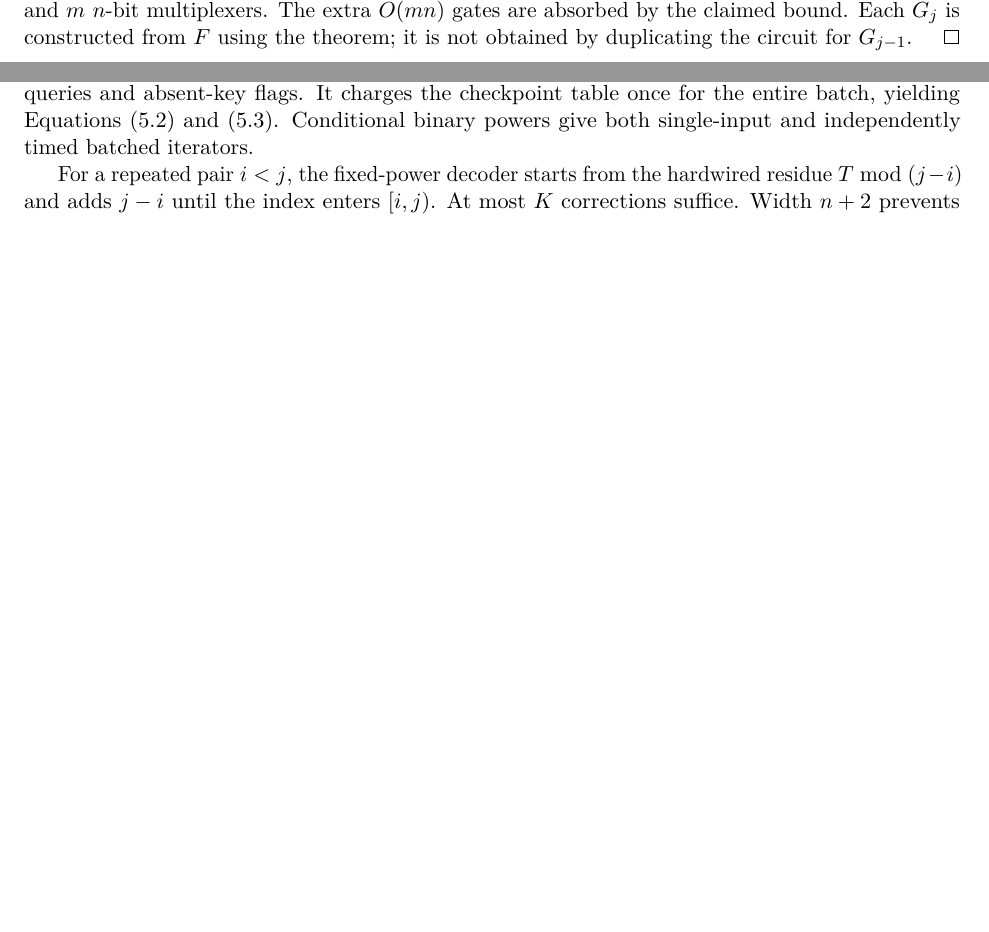
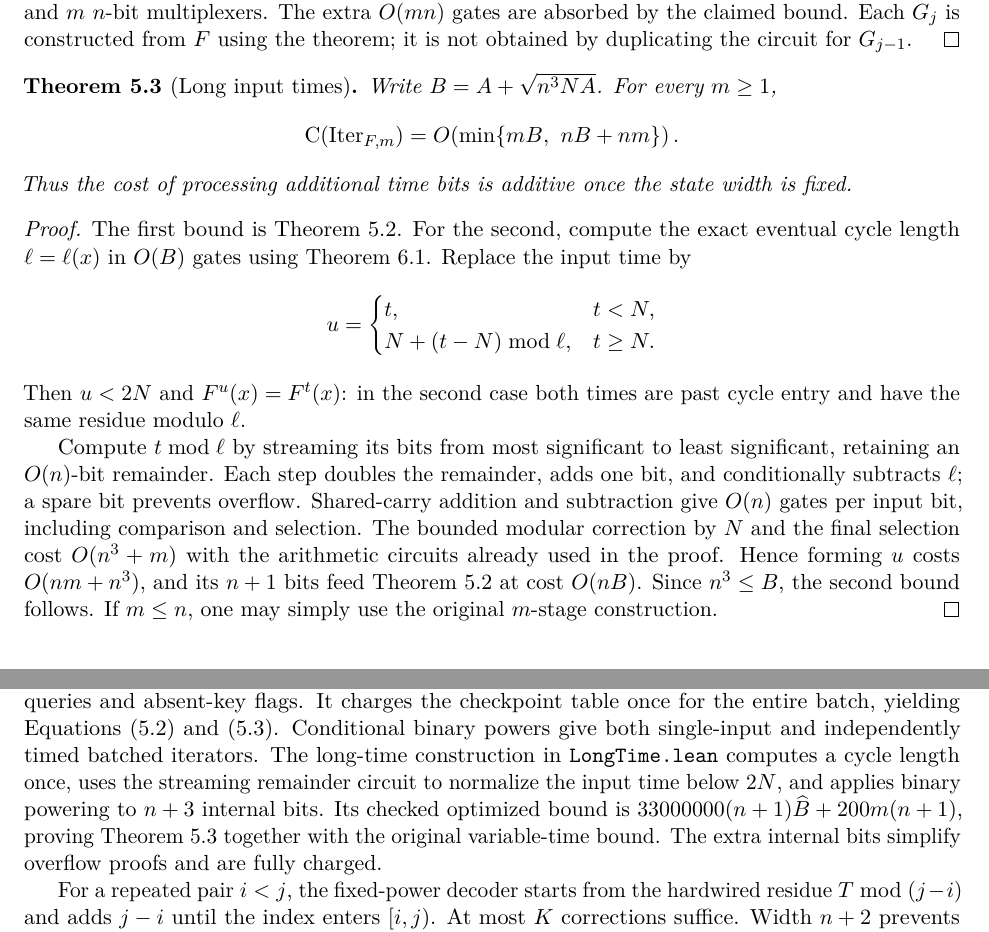
Before and after one commit to SamuelSchlesinger/iterating-functions, a LaTeX paper (iterated_function_circuits.tex): two parts of pages 8 and 19 of 22, joined at a grey line, cut so that both start at the same text, the shorter picture padded with empty space. Compiled offline with pdfLaTeX.

Commit message:
Reduce arbitrarily wide input times with additive arithmetic cost

```diff
--- a/iterated_function_circuits.tex
+++ b/iterated_function_circuits.tex
@@ -588,6 +588,39 @@ bound.  Each $G_j$ is constructed from $F$ using the theorem; it is not
 obtained by duplicating the circuit for $G_{j-1}$.
 \end{proof}
 
+\begin{theorem}[Long input times]\label{thm:long-time}
+Write $B=A+\sqrt{n^3NA}$.  For every $m\geq1$,
+\[
+ \CC(\Iter_{F,m})=O\!\left(\min\{mB,\ nB+nm\}\right).
+\]
+Thus the cost of processing additional time bits is additive once the
+state width is fixed.
+\end{theorem}
+\begin{proof}
+The first bound is \cref{thm:variable}.  For the second, compute the exact
+eventual cycle length $\ell=\ell(x)$ in $O(B)$ gates using
+\cref{thm:labels}.  Replace the input time by
+\[
+ u=\begin{cases}
+ t,&t<N,\\
+ N+(t-N)\bmod\ell,&t\geq N.
+ \end{cases}
+\]
+Then $u<2N$ and $F^u(x)=F^t(x)$: in the second case both times are past
+cycle entry and have the same residue modulo $\ell$.
+
+Compute $t\bmod\ell$ by streaming its bits from most significant to least
+significant, retaining an $O(n)$-bit remainder.  Each step doubles the
+remainder, adds one bit, and conditionally subtracts $\ell$; a spare bit
+prevents overflow.  Shared-carry addition and subtraction give $O(n)$
+gates per input bit, including comparison and selection.  The bounded
+modular correction by $N$ and the final selection cost $O(n^3+m)$ with
+the arithmetic circuits already used in the proof.  Hence forming $u$
+costs $O(nm+n^3)$, and its $n+1$ bits feed \cref{thm:variable} at cost
+$O(nB)$.  Since $n^3\leq B$, the second bound follows.  If $m\leq n$,
+one may simply use the original $m$-stage construction.
+\end{proof}
+
 \subsection{Sharing a dictionary among independent trajectories}
 \label{sec:batch}
 
@@ -1401,6 +1434,13 @@ lookup, including repeated queries and absent-key flags.  It charges
 the checkpoint table once for the entire batch, yielding
 \cref{eq:batch-tradeoff,eq:batch-opt}.  Conditional binary powers give
 both single-input and independently timed batched iterators.
+The long-time construction in \texttt{LongTime.lean} computes a cycle
+length once, uses the streaming remainder circuit to normalize the input
+time below $2N$, and applies binary powering to $n+3$ internal bits.
+Its checked optimized bound is
+$33000000(n+1)\widehat B+200m(n+1)$, proving \cref{thm:long-time} together
+with the original variable-time bound.  The extra internal bits simplify
+overflow proofs and are fully charged.
 
 For a repeated pair $i<j$, the fixed-power decoder starts from the
 hardwired residue $T\bmod(j-i)$ and adds $j-i$ until the index enters
```
Also changed, not shown: REVIEW.md (+6 -3 lines), validation.txt (+10 -7 lines), README.md, iterated_function_circuits.pdf, lean/README.md, iterated_function_circuits.tex (7 more changed lines), 3 other files.
